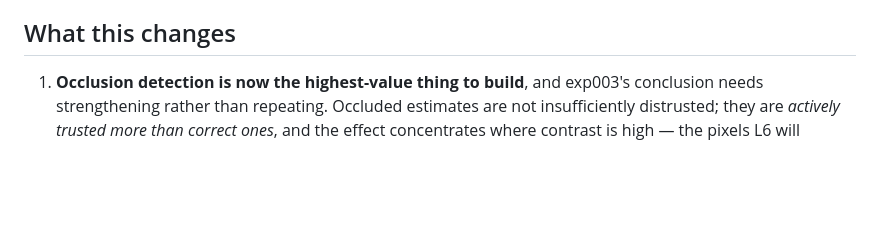
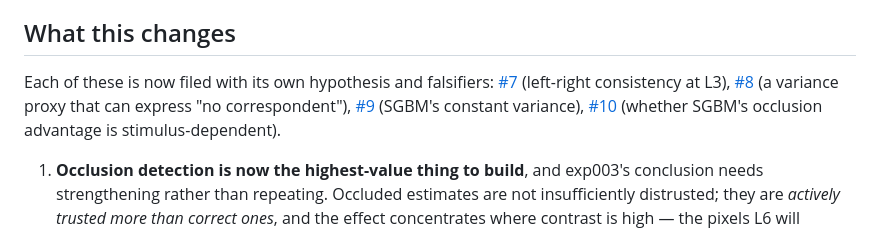
Before and after one commit to visgraf/active-stereo, a Markdown page: experiments/exp004_real_data_transfer/findings.md, the part around the change. Rendered like a GitHub page; blank space fills up the shorter version.

```diff
--- a/experiments/exp004_real_data_transfer/findings.md
+++ b/experiments/exp004_real_data_transfer/findings.md
@@ -199,6 +199,12 @@ checks the loader rather than placing us on a leaderboard.
 
 ## What this changes
 
+Each of these is now filed with its own hypothesis and falsifiers: [#7](https://github.com/visgraf/active-stereo/issues/7)
+(left-right consistency at L3), [#8](https://github.com/visgraf/active-stereo/issues/8)
+(a variance proxy that can express "no correspondent"), [#9](https://github.com/visgraf/active-stereo/issues/9)
+(SGBM's constant variance), [#10](https://github.com/visgraf/active-stereo/issues/10)
+(whether SGBM's occlusion advantage is stimulus-dependent).
+
 1. **Occlusion detection is now the highest-value thing to build**, and exp003's
    conclusion needs strengthening rather than repeating. Occluded estimates are
    not insufficiently distrusted; they are *actively trusted more than correct
```
Also changed, not shown: docs/briefings/exp003-appearance-and-matching.md (+36 -1 lines).
